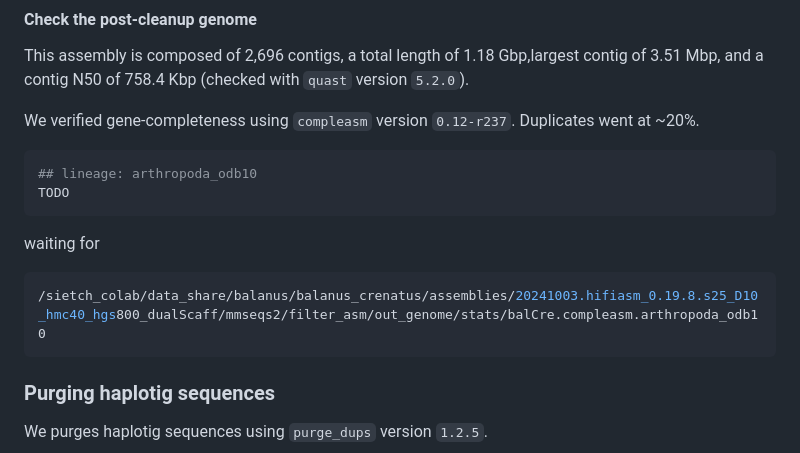
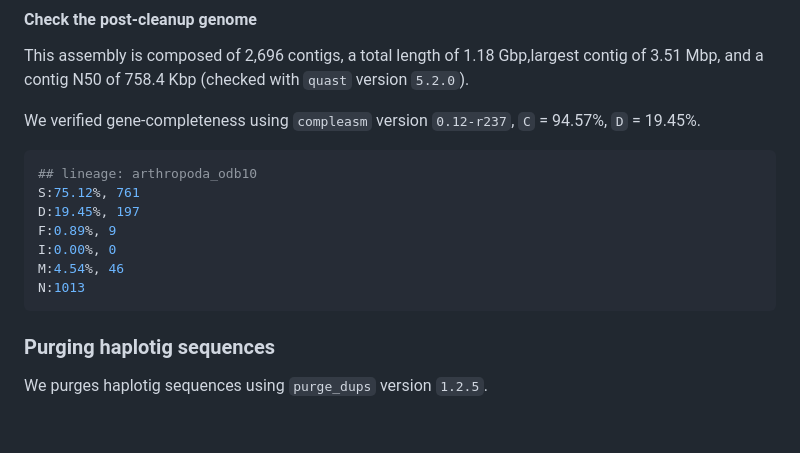
Before and after one commit to kr-colab/balanus_genome_ms, a Markdown page: README.md, the part around the change. Rendered like a GitHub page; blank space fills up the shorter version.

Commit message:
Added crenatus compleasm

````diff
--- a/README.md
+++ b/README.md
@@ -790,16 +790,16 @@ Note: There might be other ways to do this straight from `mmseqs2`.
 
 This assembly is composed of 2,696 contigs, a total length of 1.18 Gbp,largest contig of 3.51 Mbp, and a contig N50 of 758.4 Kbp (checked with `quast` version `5.2.0`).
 
-We verified gene-completeness using `compleasm` version `0.12-r237`. Duplicates went at ~20%.
+We verified gene-completeness using `compleasm` version `0.12-r237`,  `C` = 94.57%, `D` = 19.45%.
 
 ```sh
 ## lineage: arthropoda_odb10
-TODO
-```
-
-waiting for
-```sh
-/sietch_colab/data_share/balanus/balanus_crenatus/assemblies/20241003.hifiasm_0.19.8.s25_D10_hmc40_hgs800_dualScaff/mmseqs2/filter_asm/out_genome/stats/balCre.compleasm.arthropoda_odb10
+S:75.12%, 761
+D:19.45%, 197
+F:0.89%, 9
+I:0.00%, 0
+M:4.54%, 46
+N:1013
 ```
 
 ### Purging haplotig sequences
````
